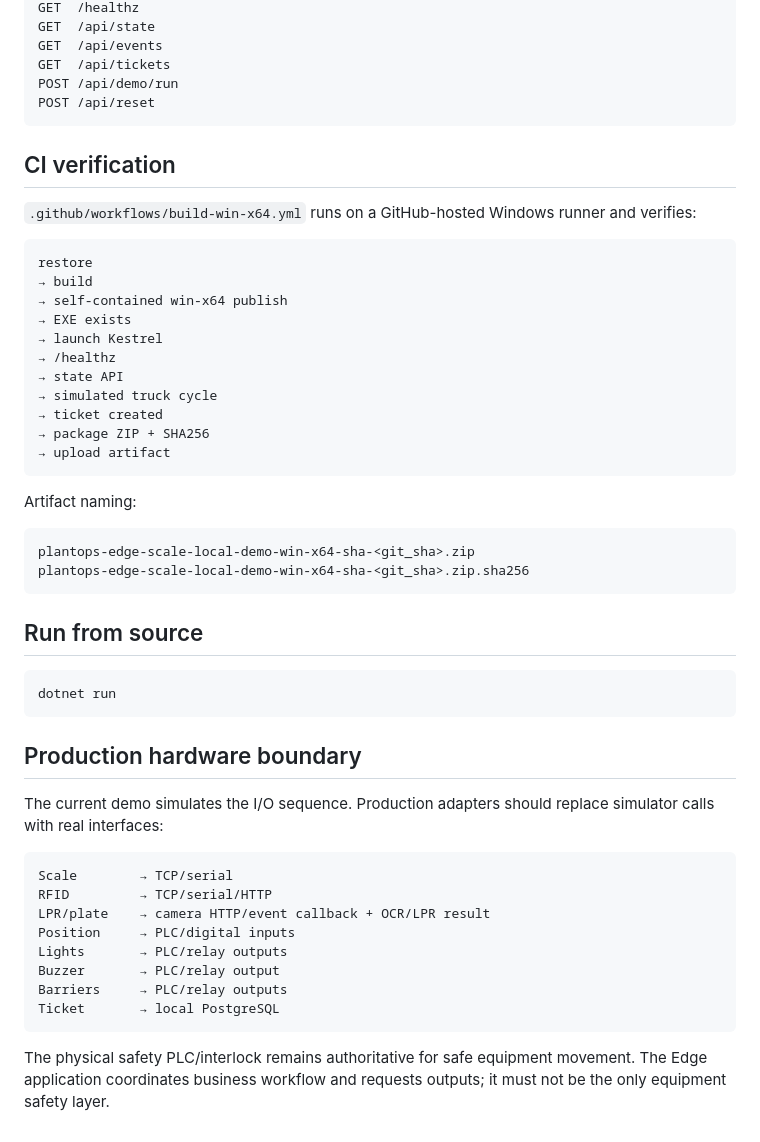
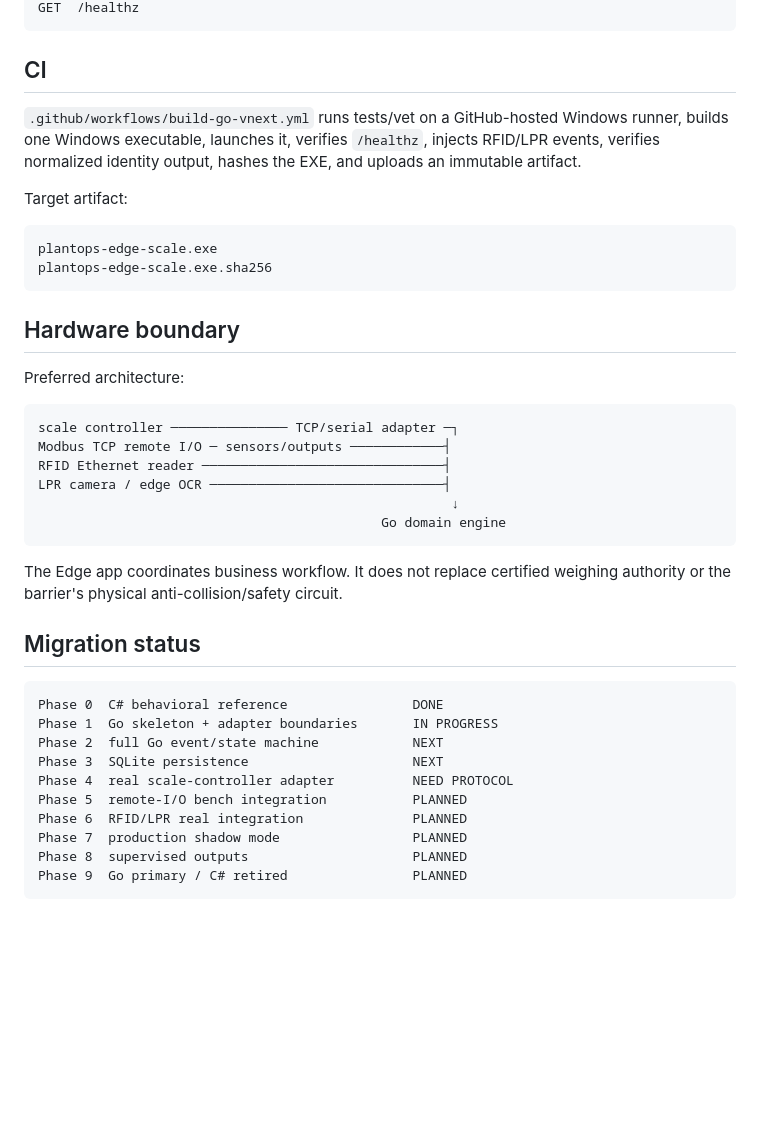
Before and after one commit to ngtrthanh/plantops-edge-scale, a Markdown page: README.md, the part around one of its changes. Rendered like a GitHub page; blank space fills up the shorter version.

Commit message:
Reframe repository around Go single-binary vNext

````diff
--- a/README.md
+++ b/README.md
@@ -89,55 +83,43 @@ No separate .NET runtime or SDK is required for the packaged demo because CI pub
 GET  /healthz
-GET  /api/state
-GET  /api/events
-GET  /api/tickets
-POST /api/demo/run
-POST /api/reset
 ```
 
-## CI verification
+## CI
 
-`.github/workflows/build-win-x64.yml` runs on a GitHub-hosted Windows runner and verifies:
+`.github/workflows/build-go-vnext.yml` runs tests/vet on a GitHub-hosted Windows runner, builds one Windows executable, launches it, verifies `/healthz`, injects RFID/LPR events, verifies normalized identity output, hashes the EXE, and uploads an immutable artifact.
+
+Target artifact:
 
 ```text
-restore
-→ build
-→ self-contained win-x64 publish
-→ EXE exists
-→ launch Kestrel
-→ /healthz
-→ state API
-→ simulated truck cycle
-→ ticket created
-→ package ZIP + SHA256
-→ upload artifact
+plantops-edge-scale.exe
+plantops-edge-scale.exe.sha256
 ```
 
-Artifact naming:
+## Hardware boundary
+
+Preferred architecture:
 
 ```text
-plantops-edge-scale-local-demo-win-x64-sha-<git_sha>.zip
-plantops-edge-scale-local-demo-win-x64-sha-<git_sha>.zip.sha256
+scale controller ─────────────── TCP/serial adapter ─┐
+Modbus TCP remote I/O ─ sensors/outputs ────────────┤
+RFID Ethernet reader ───────────────────────────────┤
+LPR camera / edge OCR ──────────────────────────────┤
+                                                     ↓
+                                            Go domain engine
 ```
 
-## Run from source
+The Edge app coordinates business workflow. It does not replace certified weighing authority or the barrier's physical anti-collision/safety circuit.
 
-```powershell
-dotnet run
-```
-
-## Production hardware boundary
-
-The current demo simulates the I/O sequence. Production adapters should replace simulator calls with real interfaces:
+## Migration status
 
 ```text
-Scale        → TCP/serial
-RFID         → TCP/serial/HTTP
-LPR/plate    → camera HTTP/event callback + OCR/LPR result
-Position     → PLC/digital inputs
-Lights       → PLC/relay outputs
-Buzzer       → PLC/relay output
-Barriers     → PLC/relay outputs
-Ticket       → local PostgreSQL
+Phase 0  C# behavioral reference                DONE
+Phase 1  Go skeleton + adapter boundaries       IN PROGRESS
+Phase 2  full Go event/state machine            NEXT
+Phase 3  SQLite persistence                     NEXT
+Phase 4  real scale-controller adapter          NEED PROTOCOL
+Phase 5  remote-I/O bench integration           PLANNED
+Phase 6  RFID/LPR real integration              PLANNED
+Phase 7  production shadow mode                 PLANNED
+Phase 8  supervised outputs                     PLANNED
+Phase 9  Go primary / C# retired                PLANNED
 ```
-
-The physical safety PLC/interlock remains authoritative for safe equipment movement. The Edge application coordinates business workflow and requests outputs; it must not be the only equipment safety layer.
````
Also changed, not shown: other parts of README.md (+60 -66 lines).
